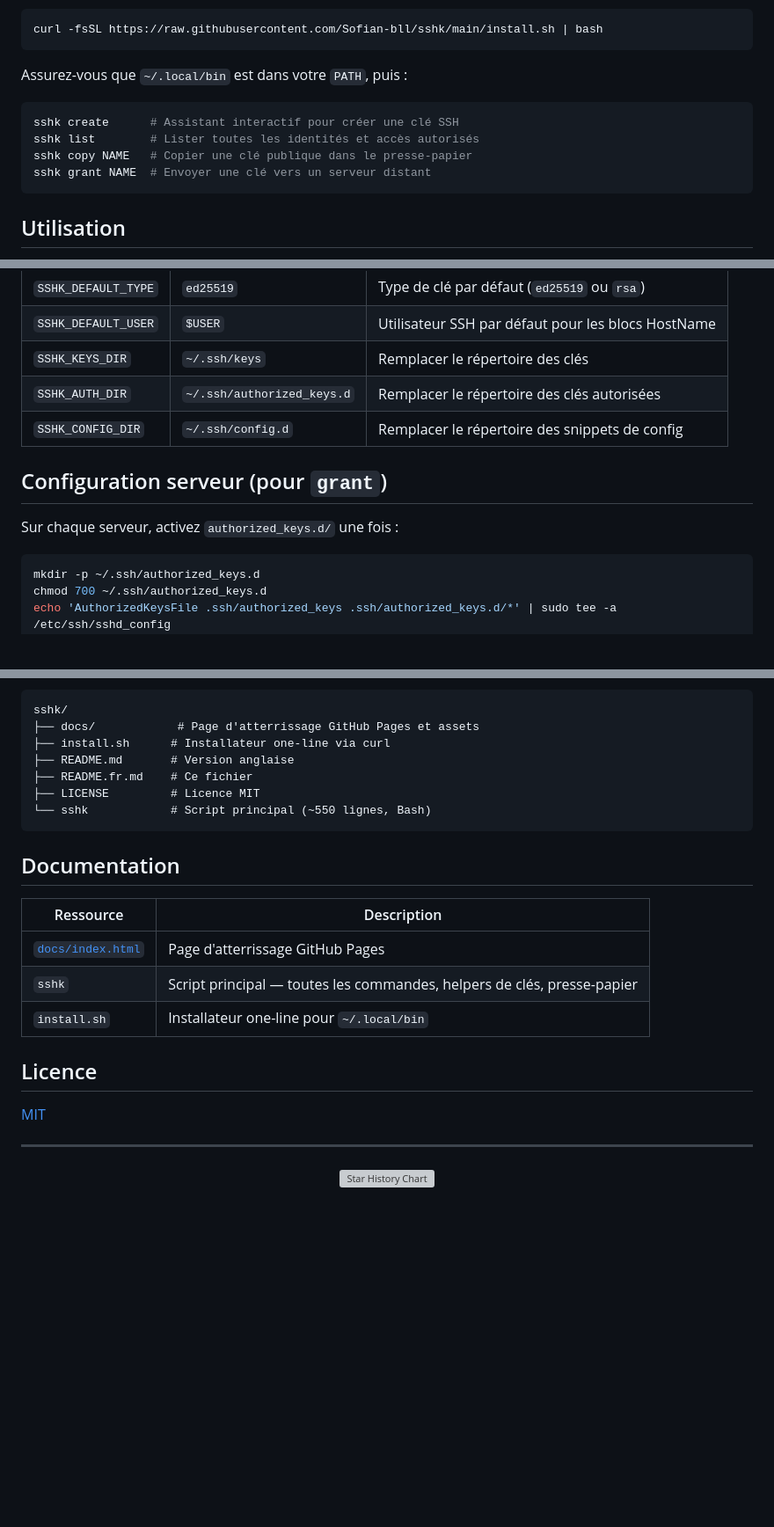
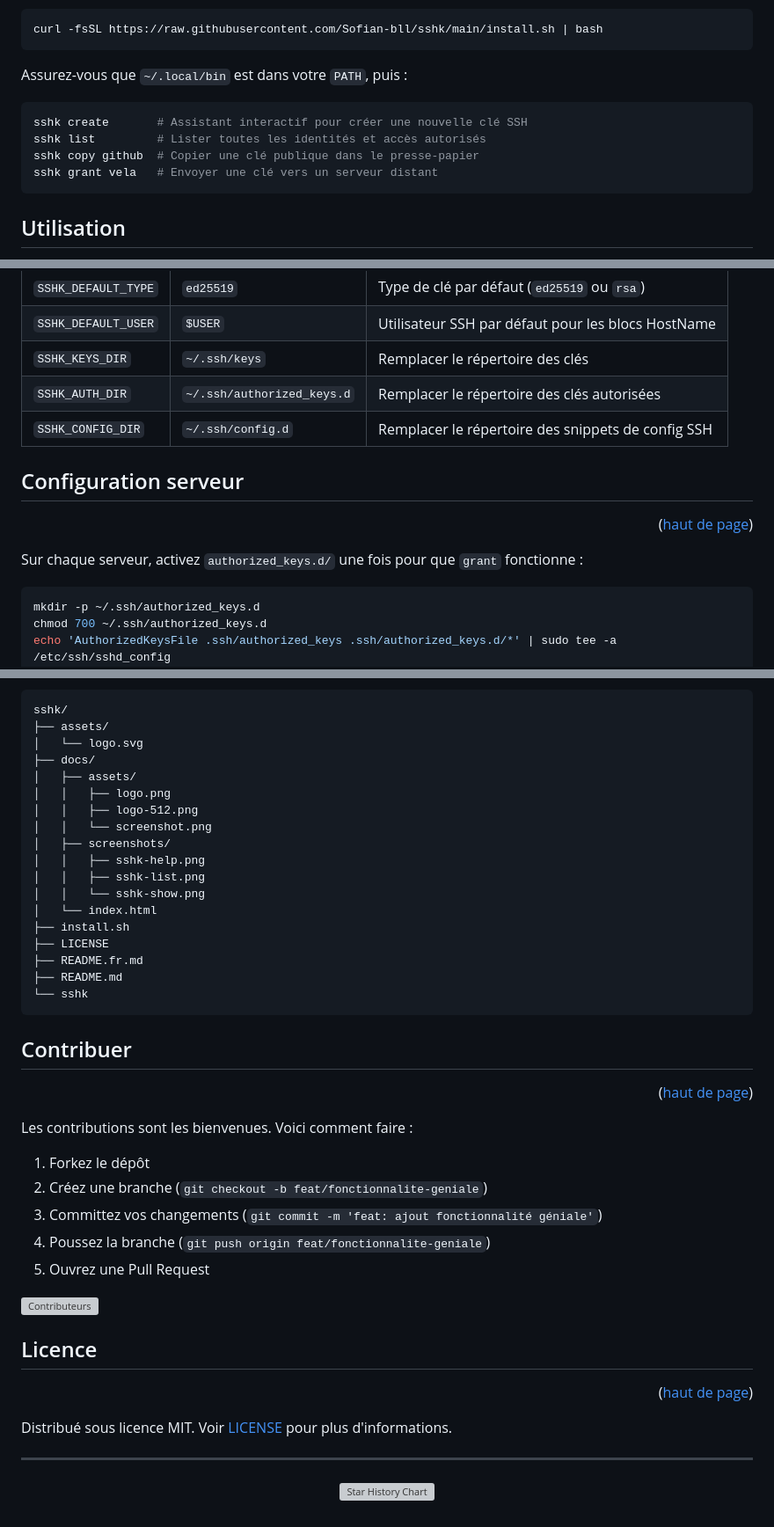
Before and after one commit to Sofian-bll/sshk, a Markdown page: README.fr.md, 3 parts joined by grey strips. Shown at 88% size. Drawn GitHub-style; blank space fills up the shorter version; grey boxes are pictures that could not be loaded.

Commit message:
docs: rewrite bilingual README with canonical header contract

````diff
--- a/README.fr.md
+++ b/README.fr.md
@@ -32,10 +71,10 @@ curl -fsSL https://raw.githubusercontent.com/Sofian-bll/sshk/main/install.sh | b
 Assurez-vous que `~/.local/bin` est dans votre `PATH`, puis :
 
 ```bash
-sshk create      # Assistant interactif pour créer une clé SSH
-sshk list        # Lister toutes les identités et accès autorisés
-sshk copy NAME   # Copier une clé publique dans le presse-papier
-sshk grant NAME  # Envoyer une clé vers un serveur distant
+sshk create       # Assistant interactif pour créer une nouvelle clé SSH
+sshk list         # Lister toutes les identités et accès autorisés
+sshk copy github  # Copier une clé publique dans le presse-papier
+sshk grant vela   # Envoyer une clé vers un serveur distant
 ```
 
 ## Utilisation
@@ -149,11 +198,13 @@ Au premier lancement, `sshk` crée `~/.config/sshk/config` avec les valeurs par
 | `SSHK_DEFAULT_USER` | `$USER` | Utilisateur SSH par défaut pour les blocs HostName |
 | `SSHK_KEYS_DIR` | `~/.ssh/keys` | Remplacer le répertoire des clés |
 | `SSHK_AUTH_DIR` | `~/.ssh/authorized_keys.d` | Remplacer le répertoire des clés autorisées |
-| `SSHK_CONFIG_DIR` | `~/.ssh/config.d` | Remplacer le répertoire des snippets de config |
+| `SSHK_CONFIG_DIR` | `~/.ssh/config.d` | Remplacer le répertoire des snippets de config SSH |
 
-## Configuration serveur (pour `grant`)
+## Configuration serveur
 
-Sur chaque serveur, activez `authorized_keys.d/` une fois :
+<p align="right">(<a href="#readme-top">haut de page</a>)</p>
+
+Sur chaque serveur, activez `authorized_keys.d/` une fois pour que `grant` fonctionne :
 
 ```bash
 mkdir -p ~/.ssh/authorized_keys.d
@@ -167,24 +220,45 @@ sudo systemctl restart sshd
 ```
 sshk/
-├── docs/            # Page d'atterrissage GitHub Pages et assets
-├── install.sh      # Installateur one-line via curl
-├── README.md       # Version anglaise
-├── README.fr.md    # Ce fichier
-├── LICENSE         # Licence MIT
-└── sshk            # Script principal (~550 lignes, Bash)
+├── assets/
+│   └── logo.svg
+├── docs/
+│   ├── assets/
+│   │   ├── logo.png
+│   │   ├── logo-512.png
+│   │   └── screenshot.png
+│   ├── screenshots/
+│   │   ├── sshk-help.png
+│   │   ├── sshk-list.png
+│   │   └── sshk-show.png
+│   └── index.html
+├── install.sh
+├── LICENSE
+├── README.fr.md
+├── README.md
+└── sshk
 ```
 
-## Documentation
+## Contribuer
 
-| Ressource | Description |
-|-----------|-------------|
-| [`docs/index.html`](docs/index.html) | Page d'atterrissage GitHub Pages |
-| `sshk` | Script principal — toutes les commandes, helpers de clés, presse-papier |
-| `install.sh` | Installateur one-line pour `~/.local/bin` |
+<p align="right">(<a href="#readme-top">haut de page</a>)</p>
+
+Les contributions sont les bienvenues. Voici comment faire :
+
+1. Forkez le dépôt
+2. Créez une branche (`git checkout -b feat/fonctionnalite-geniale`)
+3. Committez vos changements (`git commit -m 'feat: ajout fonctionnalité géniale'`)
+4. Poussez la branche (`git push origin feat/fonctionnalite-geniale`)
+5. Ouvrez une Pull Request
+
+<a href="https://github.com/Sofian-bll/sshk/graphs/contributors">
+  <img src="https://contrib.rocks/image?repo=Sofian-bll/sshk" alt="Contributeurs"/>
+</a>
 
 ## Licence
 
-[MIT](LICENSE)
+<p align="right">(<a href="#readme-top">haut de page</a>)</p>
+
+Distribué sous licence MIT. Voir [LICENSE](LICENSE) pour plus d'informations.
 
 ---
 
@@ -193,3 +267,8 @@ sshk/
 [![Star History Chart](https://api.star-history.com/svg?repos=Sofian-bll/sshk&type=Date)](https://star-history.com/#Sofian-bll/sshk&Date)
 
 </div>
+
+<!-- REFERENCE_LINKS -->
+[stars-shield]: https://img.shields.io/github/stars/Sofian-bll/sshk?style=flat
+[license-shield]: https://img.shields.io/github/license/Sofian-bll/sshk?style=flat
+[version-shield]: https://img.shields.io/github/v/release/Sofian-bll/sshk?style=flat
````
Also changed, not shown: other parts of README.fr.md (+85 -34 lines), README.md (+127 -47 lines).
